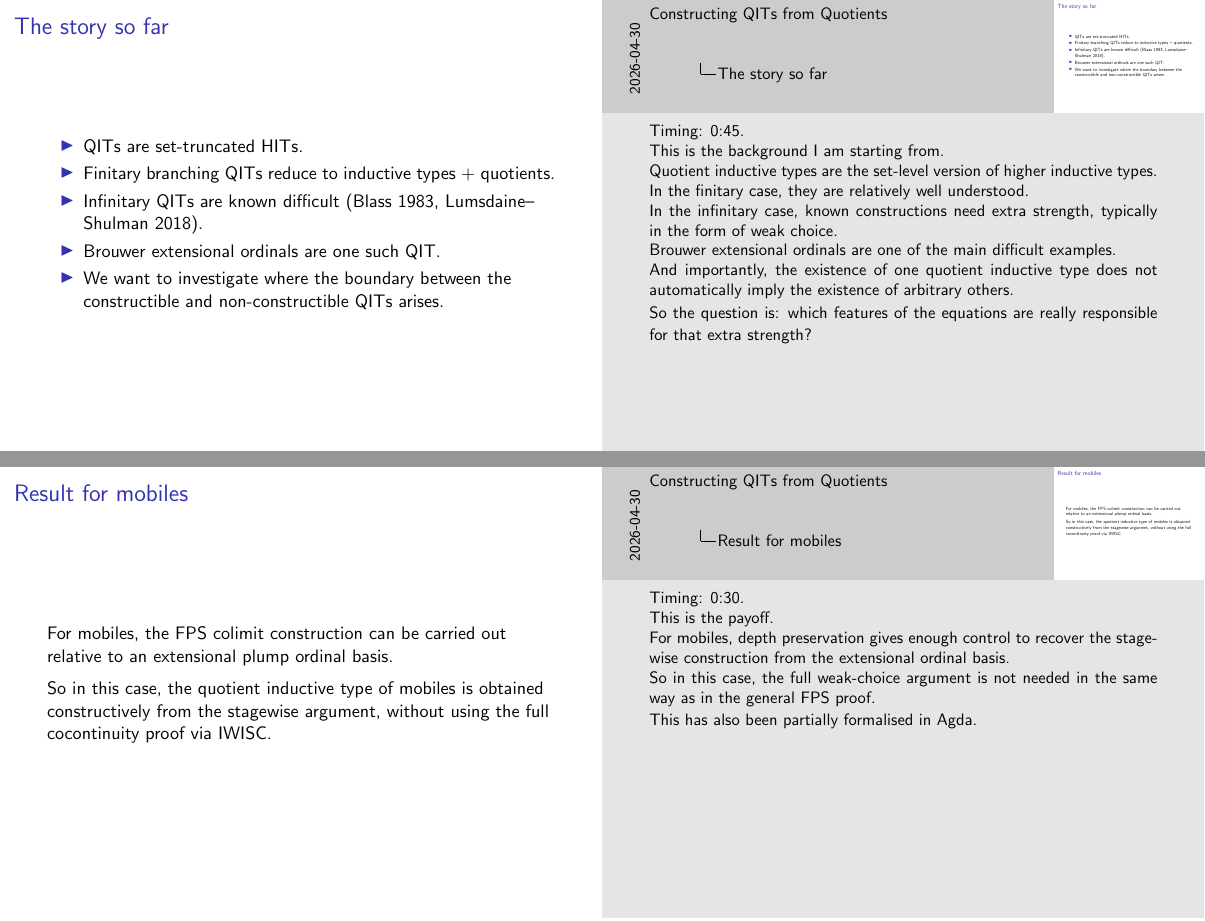
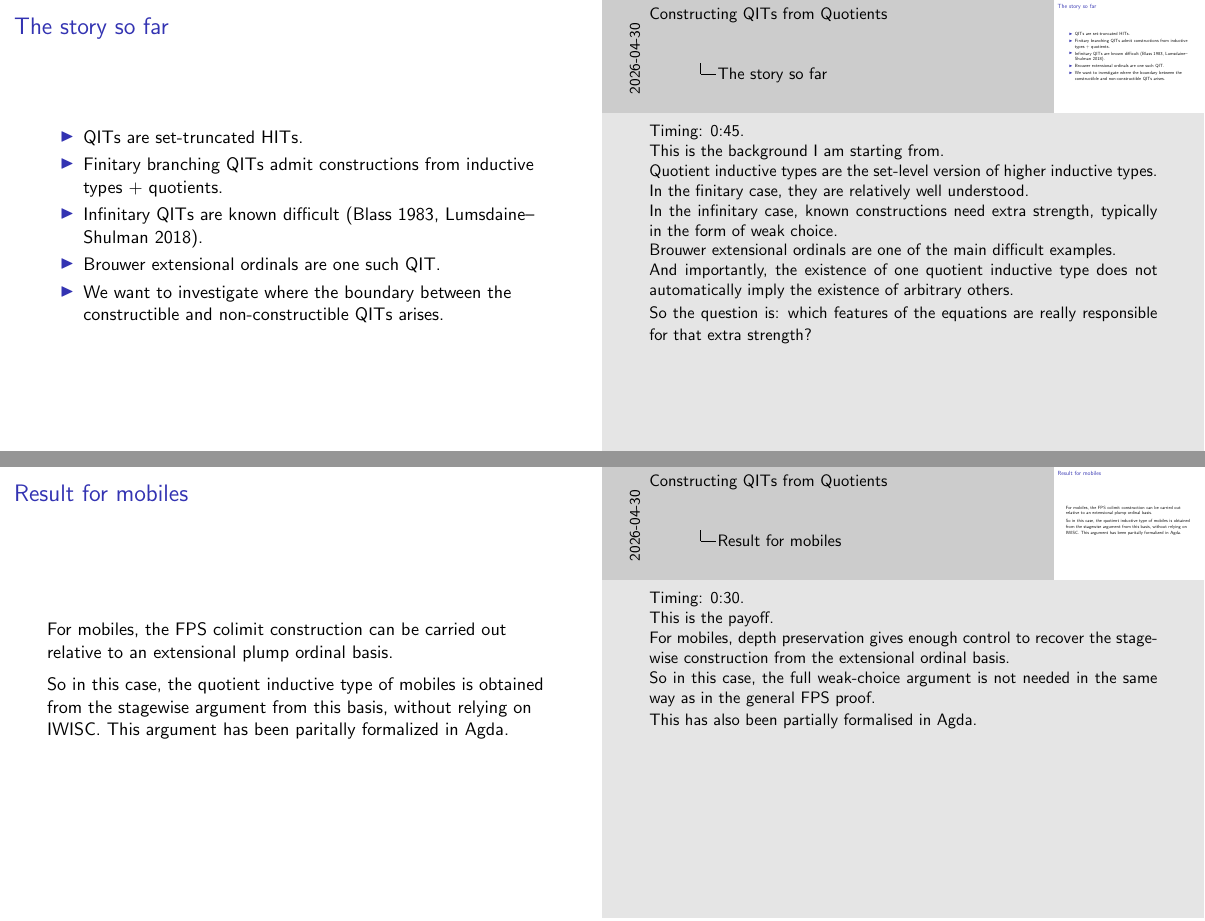
Before and after one commit to cdo256/agda-qit, LaTeX slides (latex/types2026-slides.tex): pages 3 and 12 of 17, joined at a grey line. Compiled offline with pdfLaTeX.

Commit message:
types2026: Wording.

```diff
--- a/latex/types2026-slides.tex
+++ b/latex/types2026-slides.tex
@@ -72,13 +72,13 @@
 \begin{frame}{The story so far}
   \begin{itemize}
     \item QITs are set-truncated HITs.
-    \item Finitary branching QITs reduce to inductive types + quotients.
+    \item Finitary branching QITs admit constructions from inductive
+      types + quotients.
     \item Infinitary QITs are known difficult (Blass 1983, Lumsdaine--
           Shulman 2018).
     \item Brouwer extensional ordinals are one such QIT.
     \item We want to investigate where the boundary between the
           constructible and non-constructible QITs arises.
-    %\item QIITs reduce to QITs %TODO: Is this a known result?
   \end{itemize}
   \note{%
     Timing: 0:45.
@@ -524,8 +524,9 @@
   \medskip
 
   So in this case, the quotient inductive type of mobiles is obtained
-  constructively from the stagewise argument, without using the full
-  cocontinuity proof via IWISC.
+  from the stagewise argument from this basis, without relying on IWISC.
+  \medskip
+  This argument has been paritally formalized in Agda.
   \note{%
     Timing: 0:30.
 
```
